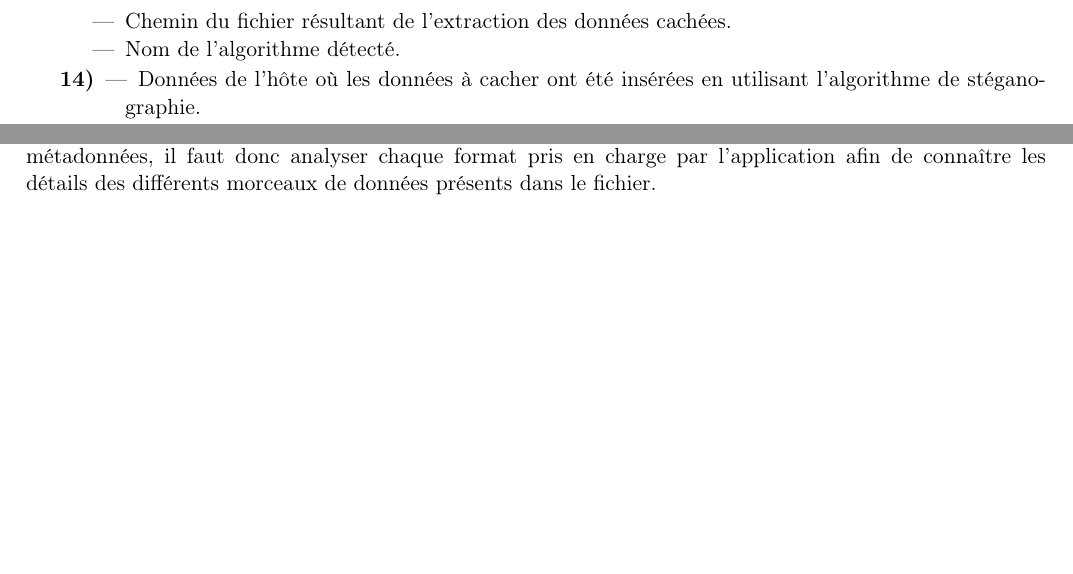
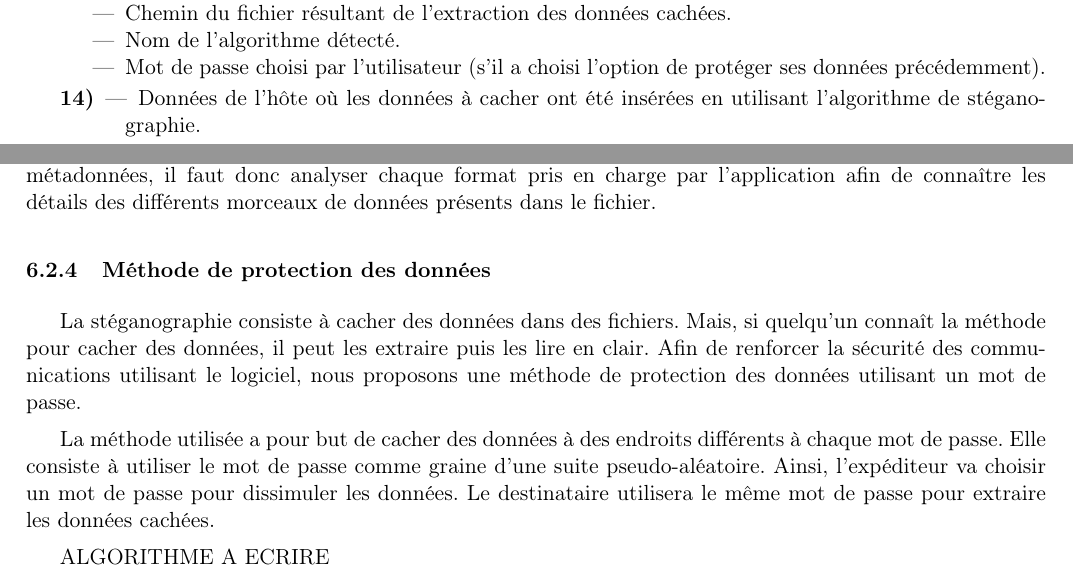
Before and after one commit to Heisenberk/StegX, a LaTeX document (report/2.CahierDesCharges/cahierDesCharges.tex): two parts of pages 7 and 8 of 11 before the commit and two parts of pages 7 and 8 of 12 after it, joined at a grey line, cut so that both start at the same text, the shorter picture padded with empty space. Compiled offline with pdfLaTeX.

Commit message:
Ecriture methode mdp
ecriture de la methode avec le mdp (sans lalgo)
algo a faire

```diff
--- a/report/2.CahierDesCharges/cahierDesCharges.tex
+++ b/report/2.CahierDesCharges/cahierDesCharges.tex
@@ -288,6 +290,8 @@ dernière est importée et/ou exportée.
 \item Fichier contenant les données cachées à analyser.
 \item Chemin du fichier résultant de l'extraction des données cachées.
 \item Nom de l'algorithme détecté.
+\item Mot de passe choisi par l'utilisateur (s'il a choisi l'option de protéger
+    ses données précédemment).
 \end{itemize}
 \item[14)]
 \begin{itemize}
@@ -402,6 +406,22 @@ il faut donc analyser chaque format pris en charge par l'application afin de
 connaître les détails des différents morceaux de données présents dans le
 fichier.
 
+\subsubsection{Méthode de protection des données}
+
+La stéganographie consiste à cacher des données dans des fichiers. Mais,
+si quelqu'un connaît la méthode pour cacher des données, il peut les extraire
+puis les lire en clair.
+Afin de renforcer la sécurité des communications utilisant le logiciel,
+nous proposons une méthode de protection des données utilisant un mot de passe.
+
+La méthode utilisée a pour but de cacher des données à des endroits différents
+à chaque mot de passe.
+Elle consiste à utiliser le mot de passe comme graine d'une suite pseudo-aléatoire.
+Ainsi, l'expéditeur va choisir un mot de passe pour dissimuler les données.
+Le destinataire utilisera le même mot de passe pour extraire les données cachées.
+
+ALGORITHME A ECRIRE
+
 \subsection{Estimations des coûts}
 \begin{tabular}{|c|c|c|c|}
   \hline
```
Also changed, not shown: report/2.CahierDesCharges/cahierDesCharges.tex (4 more changed lines).
